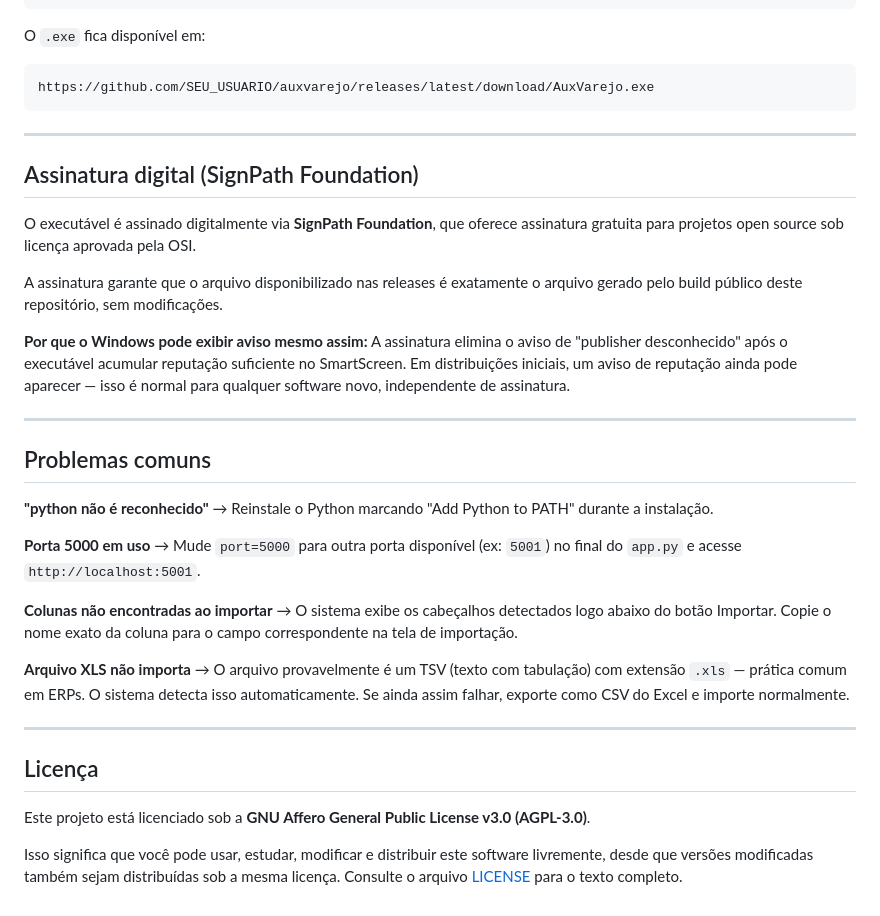
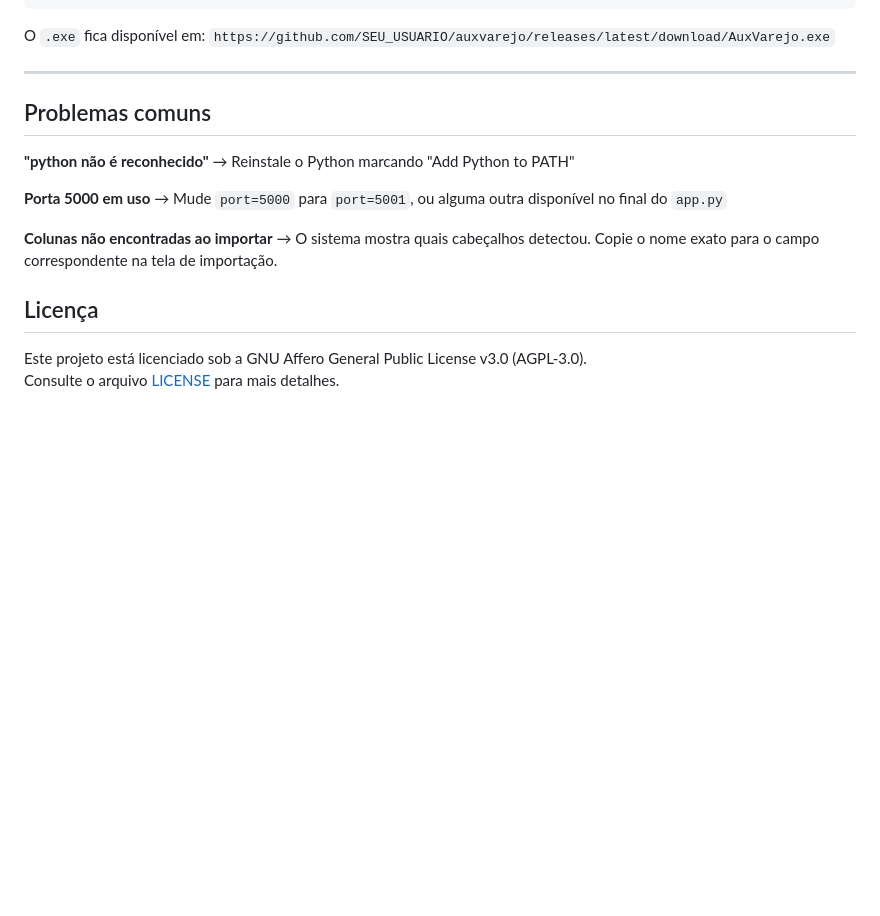
Before and after one commit to NiveskZ/auxvarejo, a Markdown page: README.md, the part around one of its changes. Drawn GitHub-style; blank space fills up the shorter version.

````diff
--- a/README.md
+++ b/README.md
@@ -169,52 +91,22 @@ gh run watch        # acompanha o build no terminal
 ```
 
 O `.exe` fica disponível em:
-
-```
-https://github.com/SEU_USUARIO/auxvarejo/releases/latest/download/AuxVarejo.exe
-```
-
----
-
-## Assinatura digital (SignPath Foundation)
-
-O executável é assinado digitalmente via **SignPath Foundation**, que oferece assinatura
-gratuita para projetos open source sob licença aprovada pela OSI.
-
-A assinatura garante que o arquivo disponibilizado nas releases é exatamente o arquivo
-gerado pelo build público deste repositório, sem modificações.
-
-**Por que o Windows pode exibir aviso mesmo assim:**
-A assinatura elimina o aviso de "publisher desconhecido" após o executável acumular
-reputação suficiente no SmartScreen. Em distribuições iniciais, um aviso de reputação
-ainda pode aparecer — isso é normal para qualquer software novo, independente de assinatura.
+`https://github.com/SEU_USUARIO/auxvarejo/releases/latest/download/AuxVarejo.exe`
 
 ---
 
 ## Problemas comuns
 
 **"python não é reconhecido"**
-→ Reinstale o Python marcando "Add Python to PATH" durante a instalação.
+→ Reinstale o Python marcando "Add Python to PATH"
 
 **Porta 5000 em uso**
-→ Mude `port=5000` para outra porta disponível (ex: `5001`) no final do `app.py`
-e acesse `http://localhost:5001`.
+→ Mude `port=5000` para `port=5001`, ou alguma outra disponível no final do `app.py`
 
 **Colunas não encontradas ao importar**
-→ O sistema exibe os cabeçalhos detectados logo abaixo do botão Importar.
-Copie o nome exato da coluna para o campo correspondente na tela de importação.
-
-**Arquivo XLS não importa**
-→ O arquivo provavelmente é um TSV (texto com tabulação) com extensão `.xls` —
-prática comum em ERPs. O sistema detecta isso automaticamente. Se ainda assim
-falhar, exporte como CSV do Excel e importe normalmente.
-
----
+→ O sistema mostra quais cabeçalhos detectou. Copie o nome exato para o campo correspondente na tela de importação.
 
 ## Licença
 
-Este projeto está licenciado sob a **GNU Affero General Public License v3.0 (AGPL-3.0)**.
-
-Isso significa que você pode usar, estudar, modificar e distribuir este software
-livremente, desde que versões modificadas também sejam distribuídas sob a mesma licença.
-Consulte o arquivo [LICENSE](./LICENSE) para o texto completo.
+Este projeto está licenciado sob a GNU Affero General Public License v3.0 (AGPL-3.0).
+Consulte o arquivo [LICENSE](./LICENSE) para mais detalhes.
````
Also changed, not shown: other parts of README.md (+32 -110 lines).
